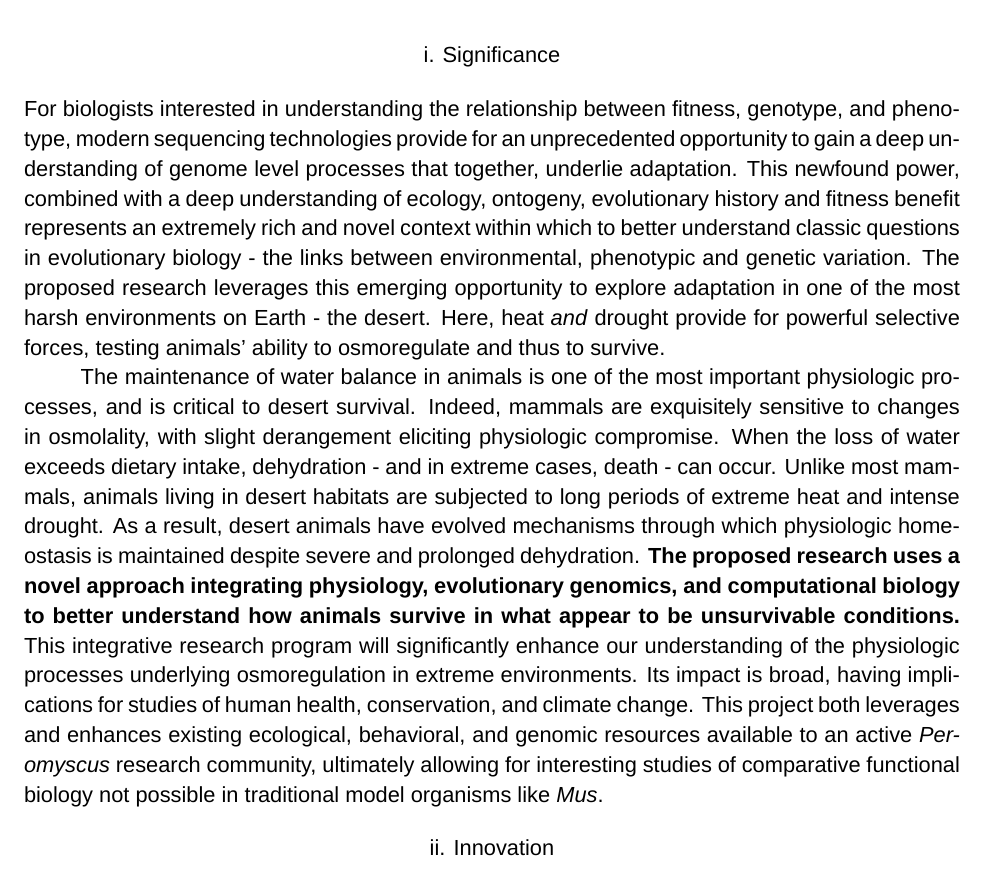
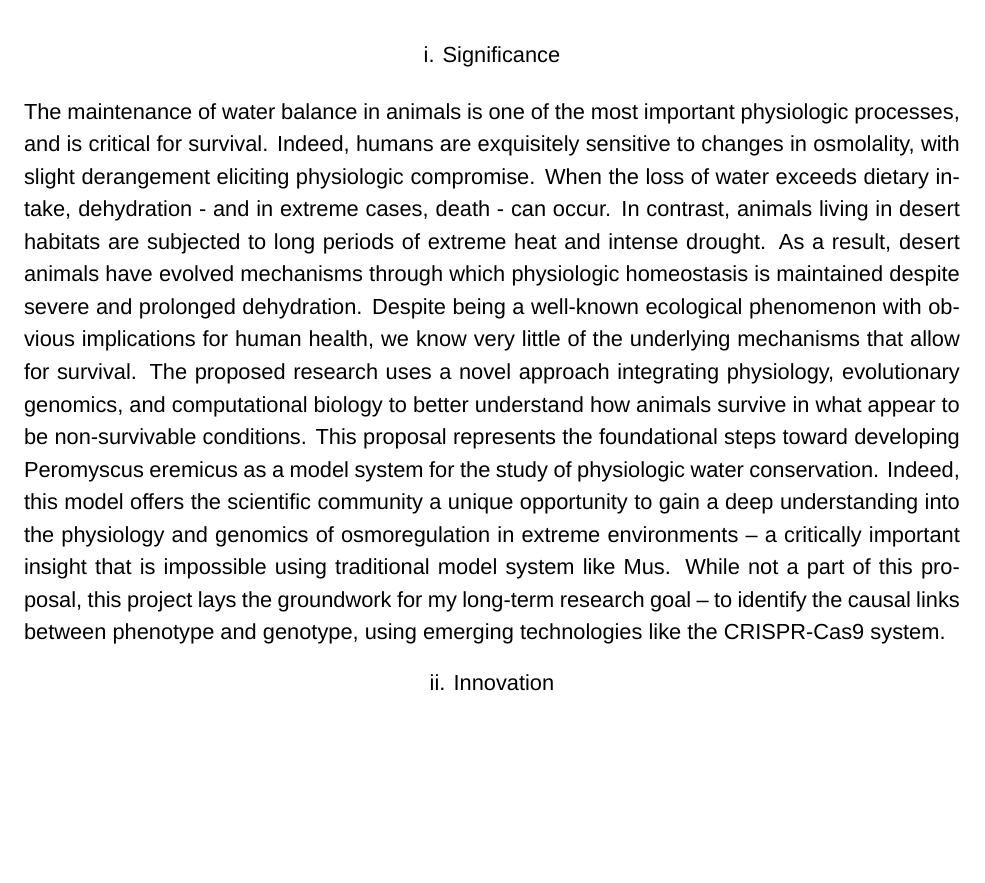
Before and after one commit to macmanes/P20-COBRE, a LaTeX document (MacManes.Res_Strategy.tex): part of page 1 of 8, cut so that both start at the same text, the shorter picture padded with empty space. Compiled offline with XeLaTeX; a missing font is replaced by an installed copy or a similar font.

Commit message:
significance copied from specific aims

```diff
--- a/MacManes.Res_Strategy.tex
+++ b/MacManes.Res_Strategy.tex
@@ -21,7 +21,7 @@
 \usepackage{fontspec}
 \setmainfont{Arial}
 
-\linespread{1.1}
+\linespread{1.2}
 
 \begin{document}
 
@@ -55,11 +55,7 @@
 \begin{center}
 \textsc{{i. Significance}} \\
 \end{center}
-For biologists interested in understanding the relationship between fitness, genotype, and phenotype, modern sequencing technologies provide for an unprecedented opportunity to gain a deep understanding of genome level processes that together, underlie adaptation.  This newfound power, combined with a deep understanding of ecology, ontogeny, evolutionary history and fitness benefit represents an extremely rich and novel context within which to better understand classic questions in evolutionary biology - the links between environmental, phenotypic and genetic variation. The proposed research leverages this emerging opportunity to explore adaptation in one of the most harsh environments on Earth - the desert. Here, heat \emph{and} drought provide for powerful selective forces, testing animals' ability to osmoregulate and thus to survive.
-
-
-The maintenance of water balance in animals is one of the most important physiologic processes, and is critical to desert survival. Indeed, mammals are exquisitely sensitive to changes in osmolality, with slight derangement eliciting physiologic compromise.  When the loss of water exceeds dietary intake, dehydration - and in extreme cases, death - can occur.  Unlike most mammals, animals living in desert habitats are subjected to long periods of extreme heat and intense drought.  As a result, desert animals have evolved mechanisms through which physiologic homeostasis is maintained despite severe and prolonged dehydration. \textbf{The proposed research uses a novel approach integrating physiology, evolutionary genomics, and computational biology to better understand how animals survive in what appear to be unsurvivable conditions.} This integrative research program will significantly enhance our understanding of the physiologic processes underlying osmoregulation in extreme environments. Its impact is broad, having implications for studies of human health, conservation, and climate change. This project both leverages and enhances existing ecological, behavioral, and genomic resources available to an active \textit{Peromyscus} research community, ultimately allowing for interesting studies of comparative functional biology not possible in traditional model organisms like \textit{Mus}.
-
+The maintenance of water balance in animals is one of the most important physiologic processes, and is critical for survival. Indeed, humans are exquisitely sensitive to changes in osmolality, with slight derangement eliciting physiologic compromise. When the loss of water exceeds dietary intake, dehydration - and in extreme cases, death - can occur.  In contrast, animals living in desert habitats are subjected to long periods of extreme heat and intense drought.  As a result, desert animals have evolved mechanisms through which physiologic homeostasis is maintained despite severe and prolonged dehydration. Despite being a well-known ecological phenomenon with obvious implications for human health, we know very little of the underlying mechanisms that allow for survival. The proposed research uses a novel approach integrating physiology, evolutionary genomics, and computational biology to better understand how animals survive in what appear to be non-survivable conditions. This proposal represents the foundational steps toward developing Peromyscus eremicus as a model system for the study of physiologic water conservation. Indeed, this model offers the scientific community a unique opportunity to gain a deep understanding into the physiology and genomics of osmoregulation in extreme environments – a critically important insight that is impossible using traditional model system like Mus. While not a part of this proposal, this project lays the groundwork for my long-term research goal – to identify the causal links between phenotype and genotype, using emerging technologies like the CRISPR-Cas9 system.
 \normalsize
 \begin{center}
 \textsc{{ii. Innovation}} \\
```
Also changed, not shown: MacManes.Res_Strategy.pdf, MacManes.Res_Strategy.tex (2 more changed lines), 3 other files.
